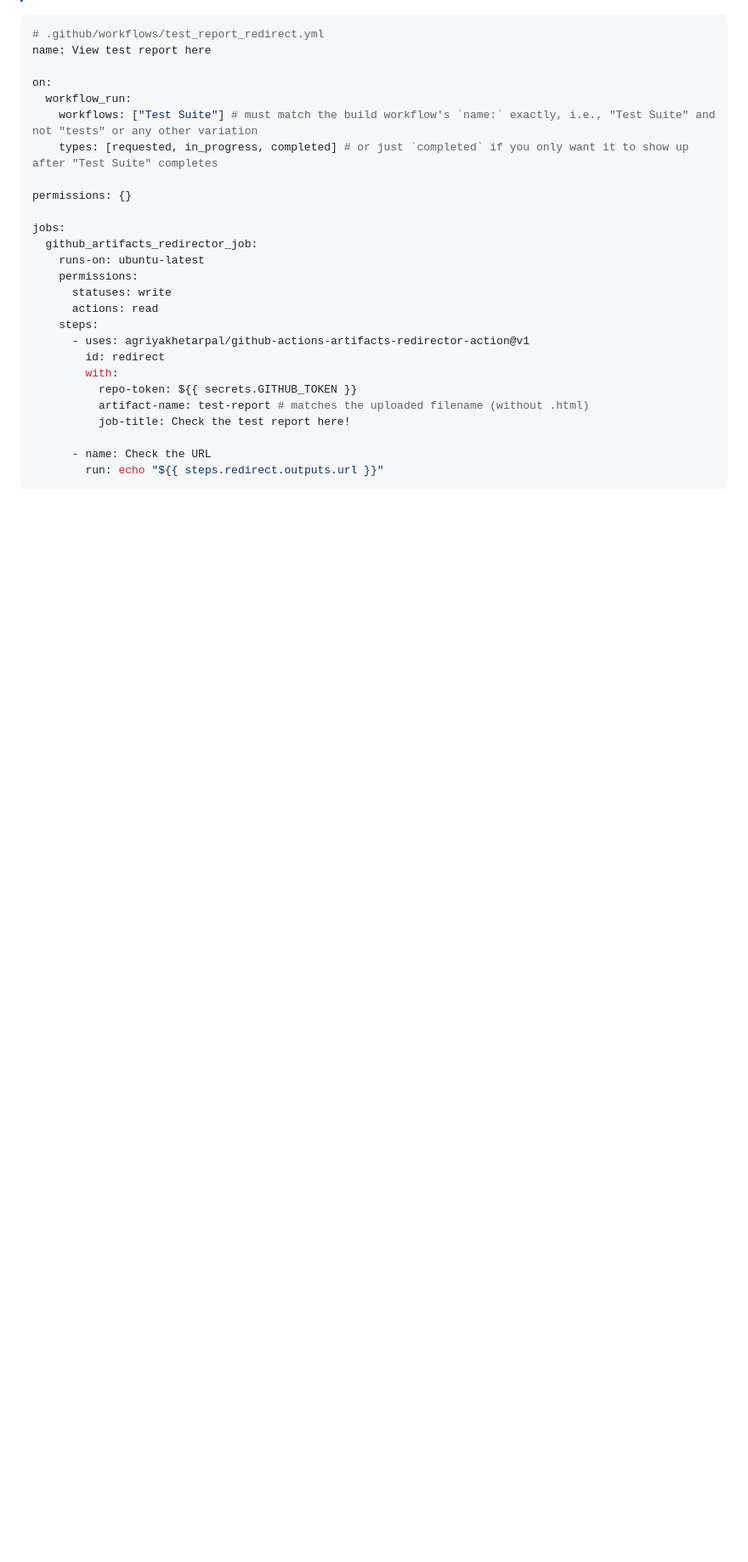
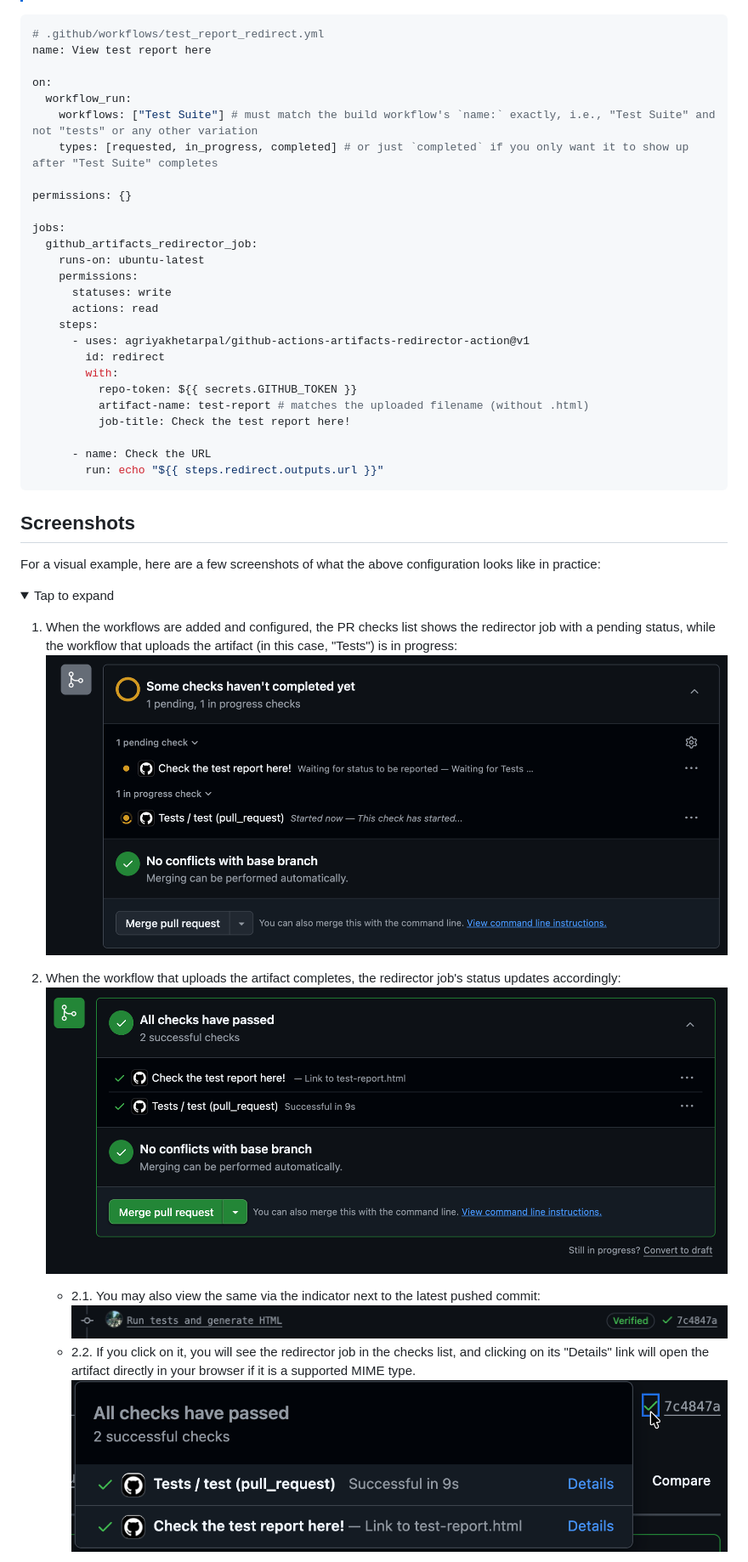
Before and after one commit to agriyakhetarpal/github-actions-artifacts-redirector-action, a Markdown page: README.md, the part around the change printed below. Shown: that part at 85% size. Drawn GitHub-style; pictures changed too: images/commit.png (added), images/commit_checks.png (added), images/completed.png (added); folded sections open; blank space fills up the shorter version.

Commit message:
Add some screenshots (#8)
* Add screenshots
* Add Screenshots section in README
* Add alt text for all images

````diff
--- a/README.md
+++ b/README.md
@@ -72,3 +72,20 @@ jobs:
         run: echo "${{ steps.redirect.outputs.url }}"
 ```
 
+## Screenshots
+
+For a visual example, here are a few screenshots of what the above configuration looks like in practice:
+
+<details>
+<summary>Tap to expand</summary>
+
+1.  When the workflows are added and configured, the PR checks list shows the redirector job with a pending status, while the workflow that uploads the artifact (in this case, "Tests") is in progress:
+    ![GitHub pull request checks list showing 1 pending check "Check the test report here!" waiting for status, and 1 in-progress check "Tests / test (pull_request)" that has just started](images/waiting.png)
+
+2.  When the workflow that uploads the artifact completes, the redirector job's status updates accordingly:
+    ![GitHub pull request checks list showing all 2 checks passed: "Check the test report here!" linking to test-report.html, and "Tests / test (pull_request)" successful in 9s](images/completed.png)
+    - 2.1. You may also view the same via the indicator next to the latest pushed commit:
+      ![GitHub commit row showing "Run tests and generate HTML" with a Verified badge and a green checkmark next to commit 7c4847a](images/commit.png)
+    - 2.2. If you click on it, you will see the redirector job in the checks list, and clicking on its "Details" link will open the artifact directly in your browser if it is a supported MIME type.
+      ![GitHub commit status popup showing all 2 checks passed, with "Tests / test (pull_request)" and "Check the test report here!" both successful with Details links](images/commit_checks.png)
+
````
Also changed, not shown: other parts of README.md (+8 -0 lines), images/click_checks.png (added), images/html_artifact_view.png (added).
